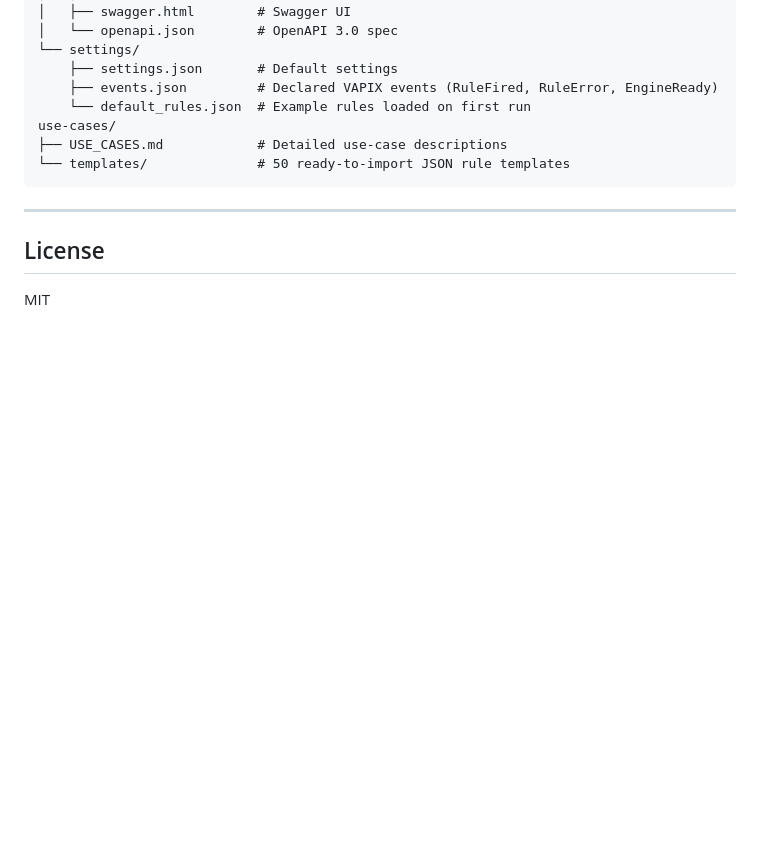
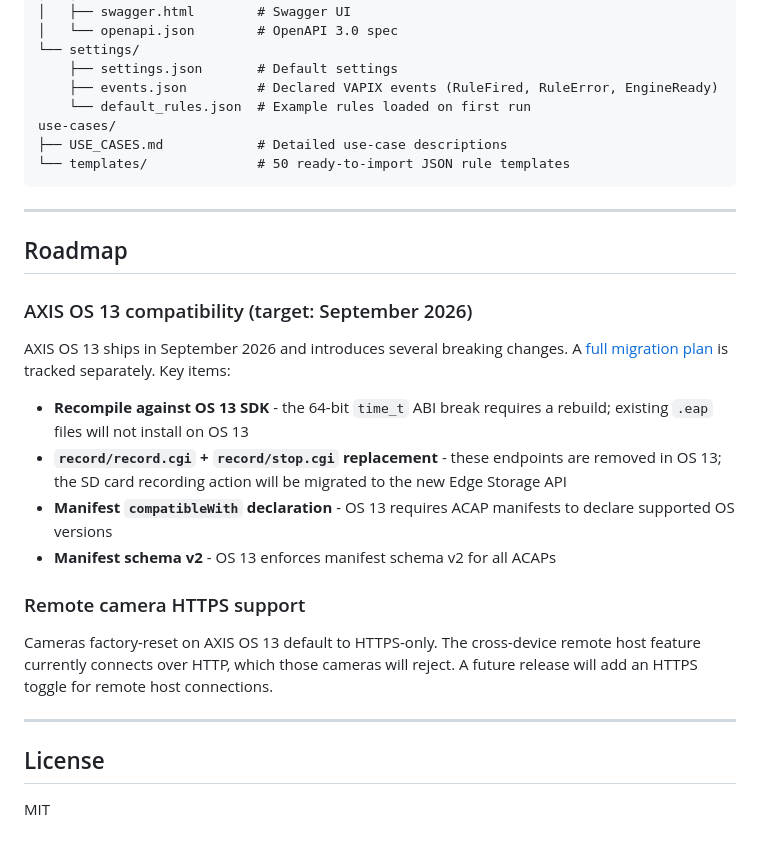
Before and after one commit to Mo3he/Event-Engine-ACAP, a Markdown page: README.md, the part around the change. Rendered like a GitHub page; blank space fills up the shorter version.

Commit message:
Add OS 13 migration roadmap and README roadmap section

```diff
--- a/README.md
+++ b/README.md
@@ -394,6 +394,23 @@ use-cases/
 
 ---
 
+## Roadmap
+
+### AXIS OS 13 compatibility (target: September 2026)
+
+AXIS OS 13 ships in September 2026 and introduces several breaking changes. A [full migration plan](OS13_MIGRATION.md) is tracked separately. Key items:
+
+- **Recompile against OS 13 SDK** - the 64-bit `time_t` ABI break requires a rebuild; existing `.eap` files will not install on OS 13
+- **`record/record.cgi` + `record/stop.cgi` replacement** - these endpoints are removed in OS 13; the SD card recording action will be migrated to the new Edge Storage API
+- **Manifest `compatibleWith` declaration** - OS 13 requires ACAP manifests to declare supported OS versions
+- **Manifest schema v2** - OS 13 enforces manifest schema v2 for all ACAPs
+
+### Remote camera HTTPS support
+
+Cameras factory-reset on AXIS OS 13 default to HTTPS-only. The cross-device remote host feature currently connects over HTTP, which those cameras will reject. A future release will add an HTTPS toggle for remote host connections.
+
+---
+
 ## License
 
 MIT
```
Also changed, not shown: OS13_MIGRATION.md (added, +93 -0 lines).
